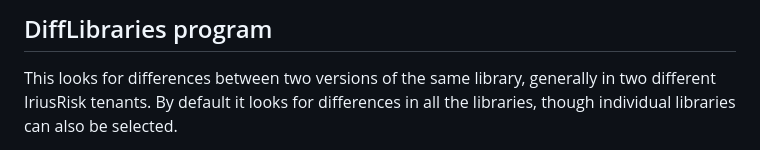
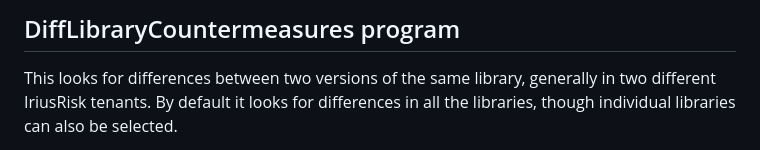
Before and after one commit to iriusrisk/IriusRisk-Central, a Markdown page: Integrations/DiffLibraryCountermeasures/README.md, the part around the change. Rendered like a GitHub page.

```diff
--- a/Integrations/DiffLibraryCountermeasures/README.md
+++ b/Integrations/DiffLibraryCountermeasures/README.md
@@ -1,4 +1,4 @@
-## DiffLibraries program
+## DiffLibraryCountermeasures program
 
 This looks for differences between two versions of the same library, generally
 in two different IriusRisk tenants. By default it looks for differences in all
```
